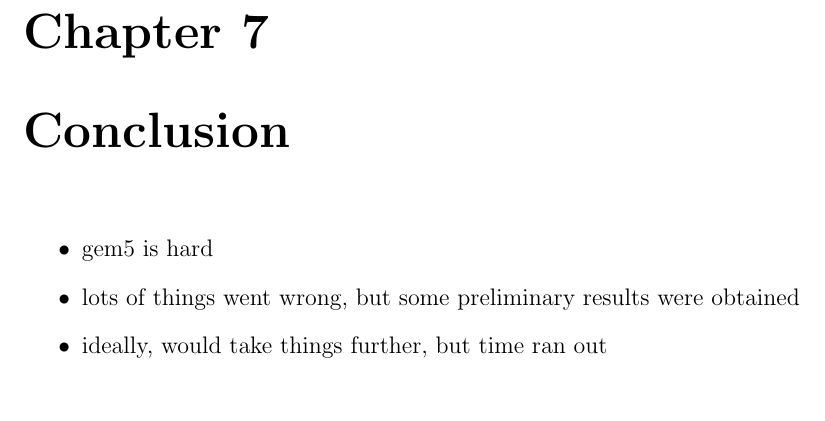
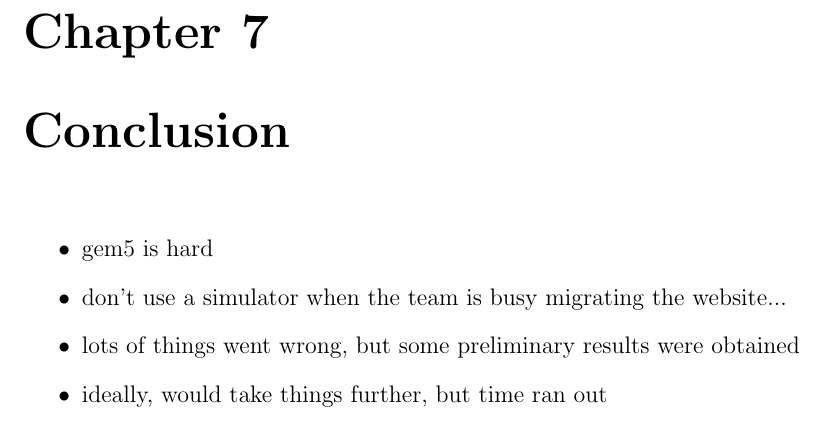
Before and after one commit to CodingCellist/MSci-Project, a LaTeX thesis (02-dissertation/main.tex, which reads 02-dissertation/chapters/conclusion.tex): part of page 18 of 24, cut so that both start at the same text. Compiled offline with pdfLaTeX.

Commit message:
Sarcastic, don't include that in final submission.

```diff
--- a/02-dissertation/chapters/conclusion.tex
+++ b/02-dissertation/chapters/conclusion.tex
@@ -1,5 +1,6 @@
 \begin{itemize}
     \item gem5 is hard
+    \item don't use a simulator when the team is busy migrating the website...
     \item lots of things went wrong, but some preliminary results were obtained
     \item ideally, would take things further, but time ran out
 \end{itemize}
```
